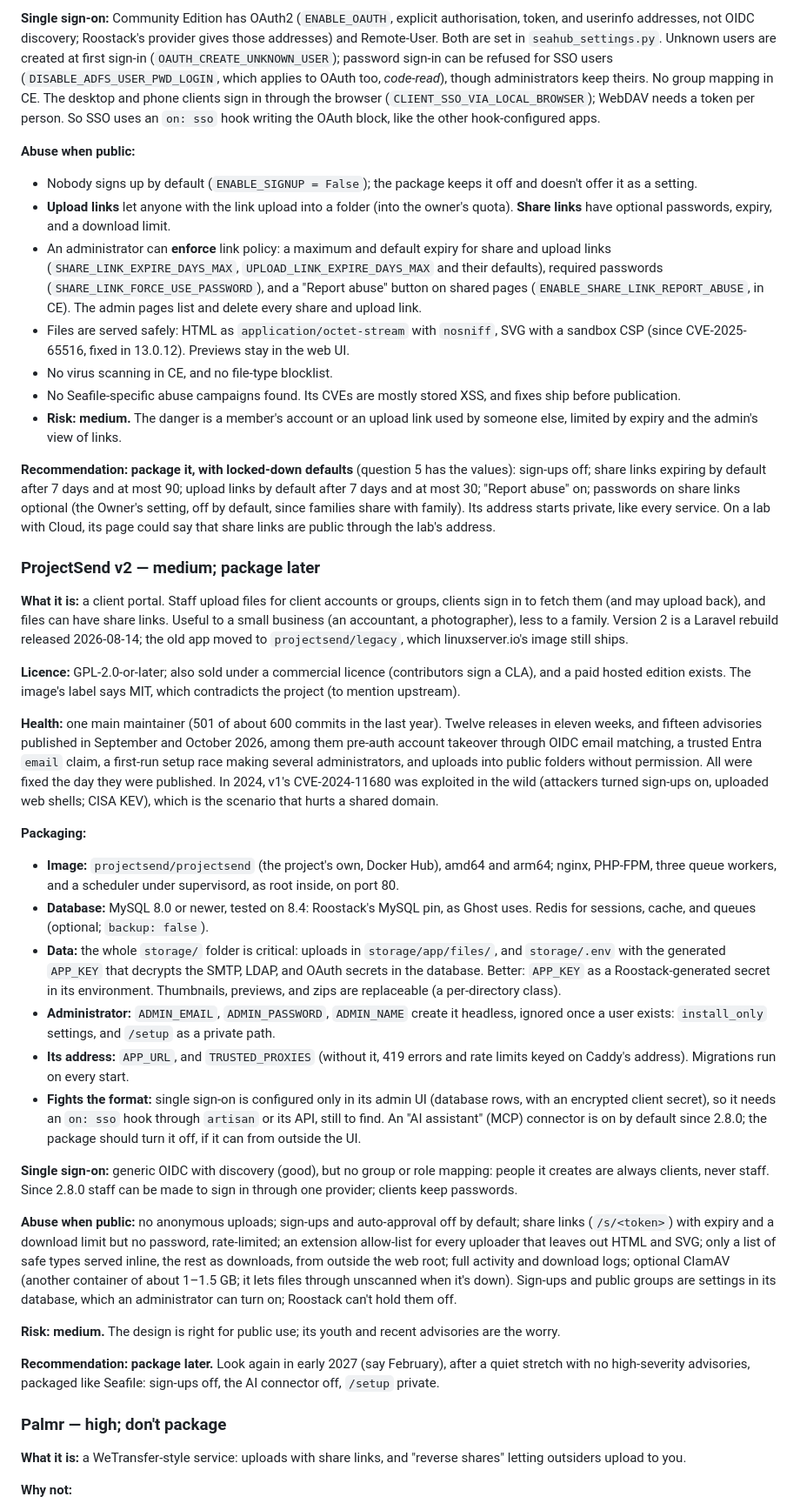
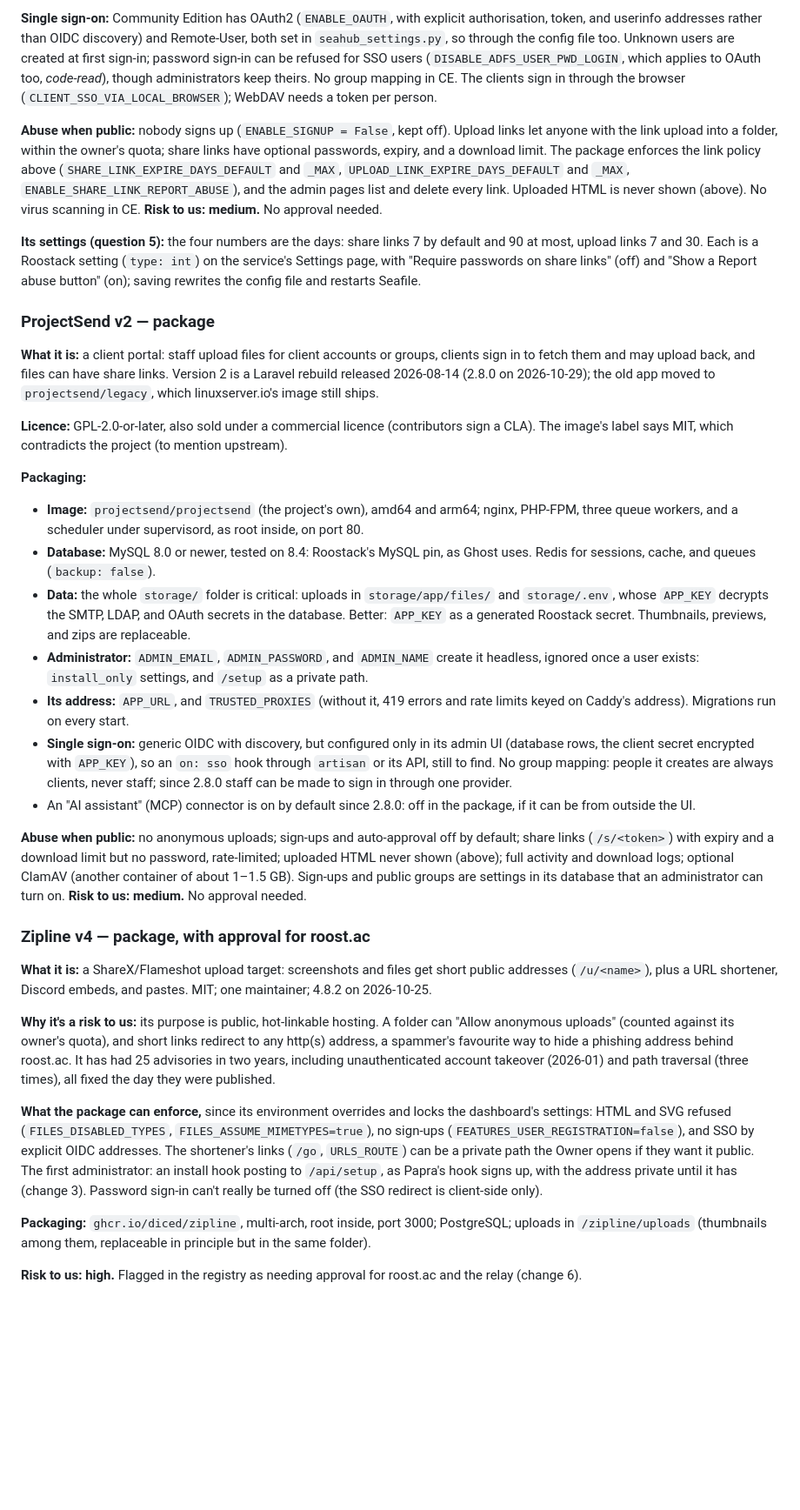
Before and after one commit to roostack/services, a Markdown page: docs/review-file-sharing-2026-10.md, the part around one of its changes. Shown at 87% size. GitHub-like rendering; blank space fills up the shorter version.

```diff
--- a/docs/review-file-sharing-2026-10.md
+++ b/docs/review-file-sharing-2026-10.md
@@ -65,46 +65,37 @@ Roostack's own protections help with the attacks on the app (CrowdSec, rate limi
 
-**Single sign-on:** Community Edition has OAuth2 (`ENABLE_OAUTH`, explicit authorisation, token, and userinfo addresses, not OIDC discovery; Roostack's provider gives those addresses) and Remote-User. Both are set in `seahub_settings.py`. Unknown users are created at first sign-in (`OAUTH_CREATE_UNKNOWN_USER`); password sign-in can be refused for SSO users (`DISABLE_ADFS_USER_PWD_LOGIN`, which applies to OAuth too, *code-read*), though administrators keep theirs. No group mapping in CE. The desktop and phone clients sign in through the browser (`CLIENT_SSO_VIA_LOCAL_BROWSER`); WebDAV needs a token per person. So SSO uses an `on: sso` hook writing the OAuth block, like the other hook-configured apps.
+**Single sign-on:** Community Edition has OAuth2 (`ENABLE_OAUTH`, with explicit authorisation, token, and userinfo addresses rather than OIDC discovery) and Remote-User, both set in `seahub_settings.py`, so through the config file too. Unknown users are created at first sign-in; password sign-in can be refused for SSO users (`DISABLE_ADFS_USER_PWD_LOGIN`, which applies to OAuth too, *code-read*), though administrators keep theirs. No group mapping in CE. The clients sign in through the browser (`CLIENT_SSO_VIA_LOCAL_BROWSER`); WebDAV needs a token per person.
 
-**Abuse when public:**
+**Abuse when public:** nobody signs up (`ENABLE_SIGNUP = False`, kept off). Upload links let anyone with the link upload into a folder, within the owner's quota; share links have optional passwords, expiry, and a download limit. The package enforces the link policy above (`SHARE_LINK_EXPIRE_DAYS_DEFAULT` and `_MAX`, `UPLOAD_LINK_EXPIRE_DAYS_DEFAULT` and `_MAX`, `ENABLE_SHARE_LINK_REPORT_ABUSE`), and the admin pages list and delete every link. Uploaded HTML is never shown (above). No virus scanning in CE. **Risk to us: medium.** No approval needed.
 
-- Nobody signs up by default (`ENABLE_SIGNUP = False`); the package keeps it off and doesn't offer it as a setting.
-- **Upload links** let anyone with the link upload into a folder (into the owner's quota). **Share links** have optional passwords, expiry, and a download limit.
-- An administrator can **enforce** link policy: a maximum and default expiry for share and upload links (`SHARE_LINK_EXPIRE_DAYS_MAX`, `UPLOAD_LINK_EXPIRE_DAYS_MAX` and their defaults), required passwords (`SHARE_LINK_FORCE_USE_PASSWORD`), and a "Report abuse" button on shared pages (`ENABLE_SHARE_LINK_REPORT_ABUSE`, in CE). The admin pages list and delete every share and upload link.
-- Files are served safely: HTML as `application/octet-stream` with `nosniff`, SVG with a sandbox CSP (since CVE-2025-65516, fixed in 13.0.12). Previews stay in the web UI.
-- No virus scanning in CE, and no file-type blocklist.
-- No Seafile-specific abuse campaigns found. Its CVEs are mostly stored XSS, and fixes ship before publication.
-- **Risk: medium.** The danger is a member's account or an upload link used by someone else, limited by expiry and the admin's view of links.
+**Its settings (question 5):** the four numbers are the days: share links 7 by default and 90 at most, upload links 7 and 30. Each is a Roostack setting (`type: int`) on the service's Settings page, with "Require passwords on share links" (off) and "Show a Report abuse button" (on); saving rewrites the config file and restarts Seafile.
 
-**Recommendation: package it, with locked-down defaults** (question 5 has the values): sign-ups off; share links expiring by default after 7 days and at most 90; upload links by default after 7 days and at most 30; "Report abuse" on; passwords on share links optional (the Owner's setting, off by default, since families share with family). Its address starts private, like every service. On a lab with Cloud, its page could say that share links are public through the lab's address.
+### ProjectSend v2 — package
 
-### ProjectSend v2 — medium; package later
+**What it is:** a client portal: staff upload files for client accounts or groups, clients sign in to fetch them and may upload back, and files can have share links. Version 2 is a Laravel rebuild released 2026-08-14 (2.8.0 on 2026-10-29); the old app moved to `projectsend/legacy`, which linuxserver.io's image still ships.
 
-**What it is:** a client portal. Staff upload files for client accounts or groups, clients sign in to fetch them (and may upload back), and files can have share links. Useful to a small business (an accountant, a photographer), less to a family. Version 2 is a Laravel rebuild released 2026-08-14; the old app moved to `projectsend/legacy`, which linuxserver.io's image still ships.
-
-**Licence:** GPL-2.0-or-later; also sold under a commercial licence (contributors sign a CLA), and a paid hosted edition exists. The image's label says MIT, which contradicts the project (to mention upstream).
-
-**Health:** one main maintainer (501 of about 600 commits in the last year). Twelve releases in eleven weeks, and fifteen advisories published in September and October 2026, among them pre-auth account takeover through OIDC email matching, a trusted Entra `email` claim, a first-run setup race making several administrators, and uploads into public folders without permission. All were fixed the day they were published. In 2024, v1's CVE-2024-11680 was exploited in the wild (attackers turned sign-ups on, uploaded web shells; CISA KEV), which is the scenario that hurts a shared domain.
+**Licence:** GPL-2.0-or-later, also sold under a commercial licence (contributors sign a CLA). The image's label says MIT, which contradicts the project (to mention upstream).
 
 **Packaging:**
 
-- **Image:** `projectsend/projectsend` (the project's own, Docker Hub), amd64 and arm64; nginx, PHP-FPM, three queue workers, and a scheduler under supervisord, as root inside, on port 80.
-- **Database:** MySQL 8.0 or newer, tested on 8.4: Roostack's MySQL pin, as Ghost uses. Redis for sessions, cache, and queues (optional; `backup: false`).
-- **Data:** the whole `storage/` folder is critical: uploads in `storage/app/files/`, and `storage/.env` with the generated `APP_KEY` that decrypts the SMTP, LDAP, and OAuth secrets in the database. Better: `APP_KEY` as a Roostack-generated secret in its environment. Thumbnails, previews, and zips are replaceable (a per-directory class).
-- **Administrator:** `ADMIN_EMAIL`, `ADMIN_PASSWORD`, `ADMIN_NAME` create it headless, ignored once a user exists: `install_only` settings, and `/setup` as a private path.
+- **Image:** `projectsend/projectsend` (the project's own), amd64 and arm64; nginx, PHP-FPM, three queue workers, and a scheduler under supervisord, as root inside, on port 80.
+- **Database:** MySQL 8.0 or newer, tested on 8.4: Roostack's MySQL pin, as Ghost uses. Redis for sessions, cache, and queues (`backup: false`).
+- **Data:** the whole `storage/` folder is critical: uploads in `storage/app/files/` and `storage/.env`, whose `APP_KEY` decrypts the SMTP, LDAP, and OAuth secrets in the database. Better: `APP_KEY` as a generated Roostack secret. Thumbnails, previews, and zips are replaceable.
+- **Administrator:** `ADMIN_EMAIL`, `ADMIN_PASSWORD`, and `ADMIN_NAME` create it headless, ignored once a user exists: `install_only` settings, and `/setup` as a private path.
 - **Its address:** `APP_URL`, and `TRUSTED_PROXIES` (without it, 419 errors and rate limits keyed on Caddy's address). Migrations run on every start.
-- **Fights the format:** single sign-on is configured only in its admin UI (database rows, with an encrypted client secret), so it needs an `on: sso` hook through `artisan` or its API, still to find. An "AI assistant" (MCP) connector is on by default since 2.8.0; the package should turn it off, if it can from outside the UI.
+- **Single sign-on:** generic OIDC with discovery, but configured only in its admin UI (database rows, the client secret encrypted with `APP_KEY`), so an `on: sso` hook through `artisan` or its API, still to find. No group mapping: people it creates are always clients, never staff; since 2.8.0 staff can be made to sign in through one provider.
+- An "AI assistant" (MCP) connector is on by default since 2.8.0: off in the package, if it can be from outside the UI.
 
-**Single sign-on:** generic OIDC with discovery (good), but no group or role mapping: people it creates are always clients, never staff. Since 2.8.0 staff can be made to sign in through one provider; clients keep passwords.
+**Abuse when public:** no anonymous uploads; sign-ups and auto-approval off by default; share links (`/s/<token>`) with expiry and a download limit but no password, rate-limited; uploaded HTML never shown (above); full activity and download logs; optional ClamAV (another container of about 1–1.5 GB). Sign-ups and public groups are settings in its database that an administrator can turn on. **Risk to us: medium.** No approval needed.
 
-**Abuse when public:** no anonymous uploads; sign-ups and auto-approval off by default; share links (`/s/<token>`) with expiry and a download limit but no password, rate-limited; an extension allow-list for every uploader that leaves out HTML and SVG; only a list of safe types served inline, the rest as downloads, from outside the web root; full activity and download logs; optional ClamAV (another container of about 1–1.5 GB; it lets files through unscanned when it's down). Sign-ups and public groups are settings in its database, which an administrator can turn on; Roostack can't hold them off.
+### Zipline v4 — package, with approval for roost.ac
 
-**Risk: medium.** The design is right for public use; its youth and recent advisories are the worry.
+**What it is:** a ShareX/Flameshot upload target: screenshots and files get short public addresses (`/u/<name>`), plus a URL shortener, Discord embeds, and pastes. MIT; one maintainer; 4.8.2 on 2026-10-25.
 
-**Recommendation: package later.** Look again in early 2027 (say February), after a quiet stretch with no high-severity advisories, packaged like Seafile: sign-ups off, the AI connector off, `/setup` private.
+**Why it's a risk to us:** its purpose is public, hot-linkable hosting. A folder can "Allow anonymous uploads" (counted against its owner's quota), and short links redirect to any http(s) address, a spammer's favourite way to hide a phishing address behind roost.ac. It has had 25 advisories in two years, including unauthenticated account takeover (2026-01) and path traversal (three times), all fixed the day they were published.
 
-### Palmr — high; don't package
+**What the package can enforce,** since its environment overrides and locks the dashboard's settings: HTML and SVG refused (`FILES_DISABLED_TYPES`, `FILES_ASSUME_MIMETYPES=true`), no sign-ups (`FEATURES_USER_REGISTRATION=false`), and SSO by explicit OIDC addresses. The shortener's links (`/go`, `URLS_ROUTE`) can be a private path the Owner opens if they want it public. The first administrator: an install hook posting to `/api/setup`, as Papra's hook signs up, with the address private until it has (change 3). Password sign-in can't really be turned off (the SSO redirect is client-side only).
 
-**What it is:** a WeTransfer-style service: uploads with share links, and "reverse shares" letting outsiders upload to you.
+**Packaging:** `ghcr.io/diced/zipline`, multi-arch, root inside, port 3000; PostgreSQL; uploads in `/zipline/uploads` (thumbnails among them, replaceable in principle but in the same folder).
 
-**Why not:**
+**Risk to us: high.** Flagged in the registry as needing approval for roost.ac and the relay (change 6).
 
```
Also changed, not shown: other parts of docs/review-file-sharing-2026-10.md (+127 -120 lines).
